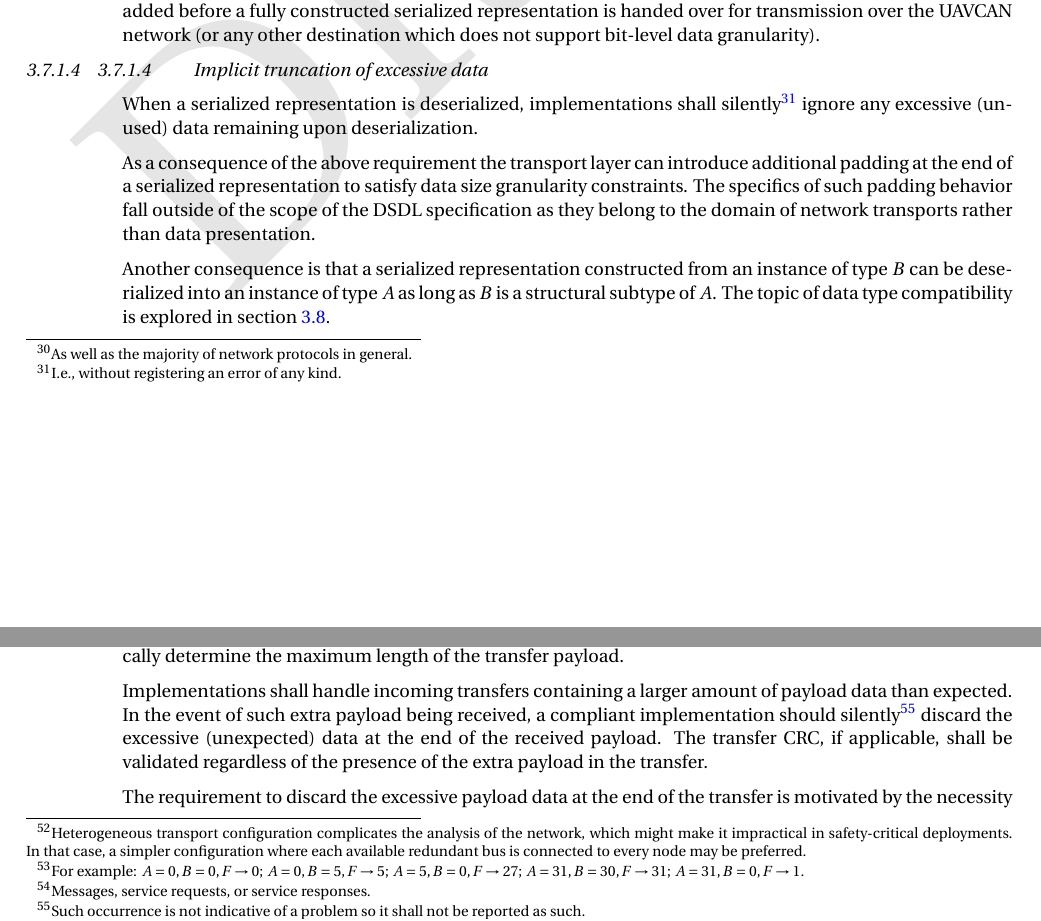
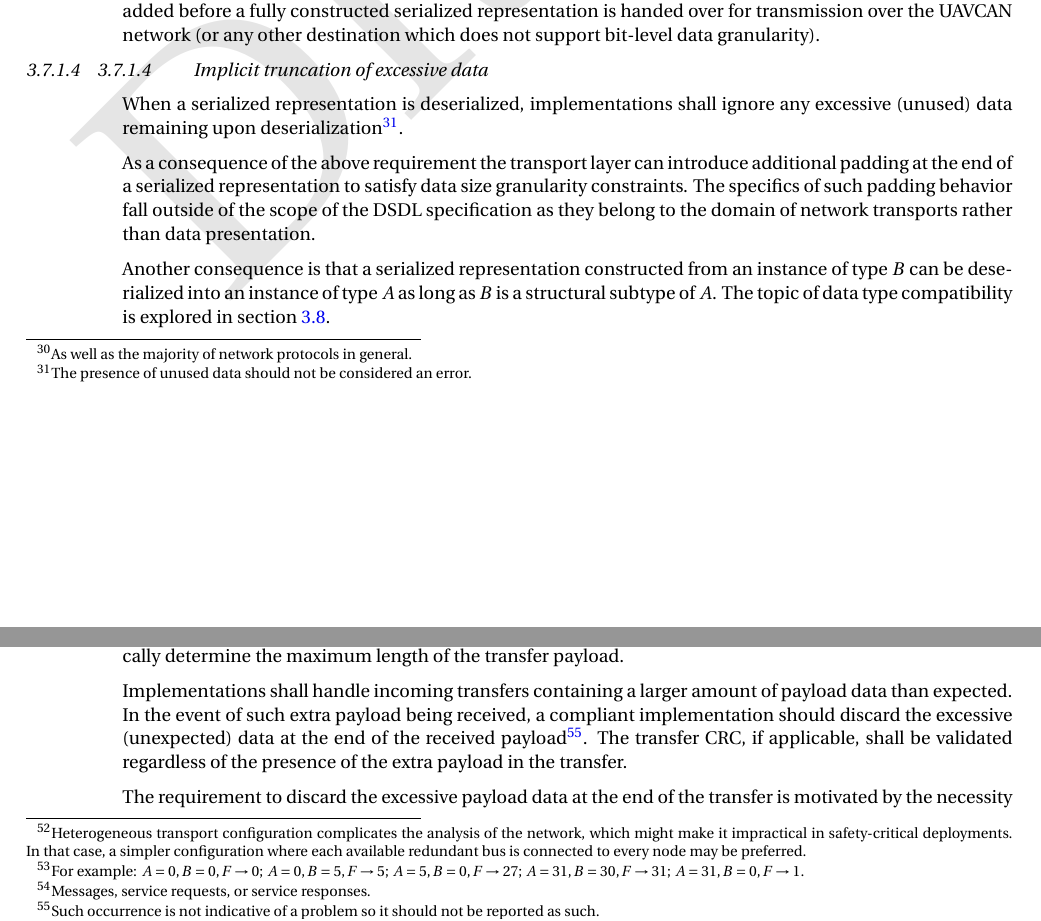
Before and after one commit to OpenCyphal/specification, a LaTeX thesis (specification/UAVCAN_Specification.tex, which reads specification/dsdl/serialization.tex, specification/transport_layer/transport_layer.tex): two parts of pages 28 and 48 of 81, joined at a grey line, cut so that both start at the same text. Compiled offline with pdfLaTeX; a LaTeX package or settings file that is missing is left out.

Commit message:
Do not require implementations to avoid registering the case where a received transfer payload contains more data than expected

```diff
--- a/specification/dsdl/serialization.tex
+++ b/specification/dsdl/serialization.tex
@@ -84,9 +84,10 @@ handed over for transmission over the UAVCAN network
 
 \subsubsection{Implicit truncation of excessive data}
 
-When a serialized representation is deserialized, implementations shall silently\footnote{%
-    I.e., without registering an error of any kind.
-} ignore any excessive (unused) data remaining upon deserialization.
+When a serialized representation is deserialized, implementations shall ignore
+any excessive (unused) data remaining upon deserialization\footnote{%
+    The presence of unused data should not be considered an error.
+}.
 
 As a consequence of the above requirement the transport layer can introduce
 additional padding at the end of a serialized representation to satisfy data size granularity constraints.
--- a/specification/transport_layer/transport_layer.tex
+++ b/specification/transport_layer/transport_layer.tex
@@ -585,10 +585,10 @@ Consequently, an implementation that is interested in receiving data objects of
 can statically determine the maximum length of the transfer payload.
 
 Implementations shall handle incoming transfers containing a larger amount of payload data than expected.
-In the event of such extra payload being received, a compliant implementation should silently\footnote{%
-    Such occurrence is not indicative of a problem so it shall not be reported as such.
-}
-discard the excessive (unexpected) data at the end of the received payload.
+In the event of such extra payload being received, a compliant implementation should
+discard the excessive (unexpected) data at the end of the received payload\footnote{%
+    Such occurrence is not indicative of a problem so it should not be reported as such.
+}.
 The transfer CRC, if applicable, shall be validated regardless of the presence of the extra payload in the transfer.
 
 The requirement to discard the excessive payload data at the end of the transfer is motivated by
```
